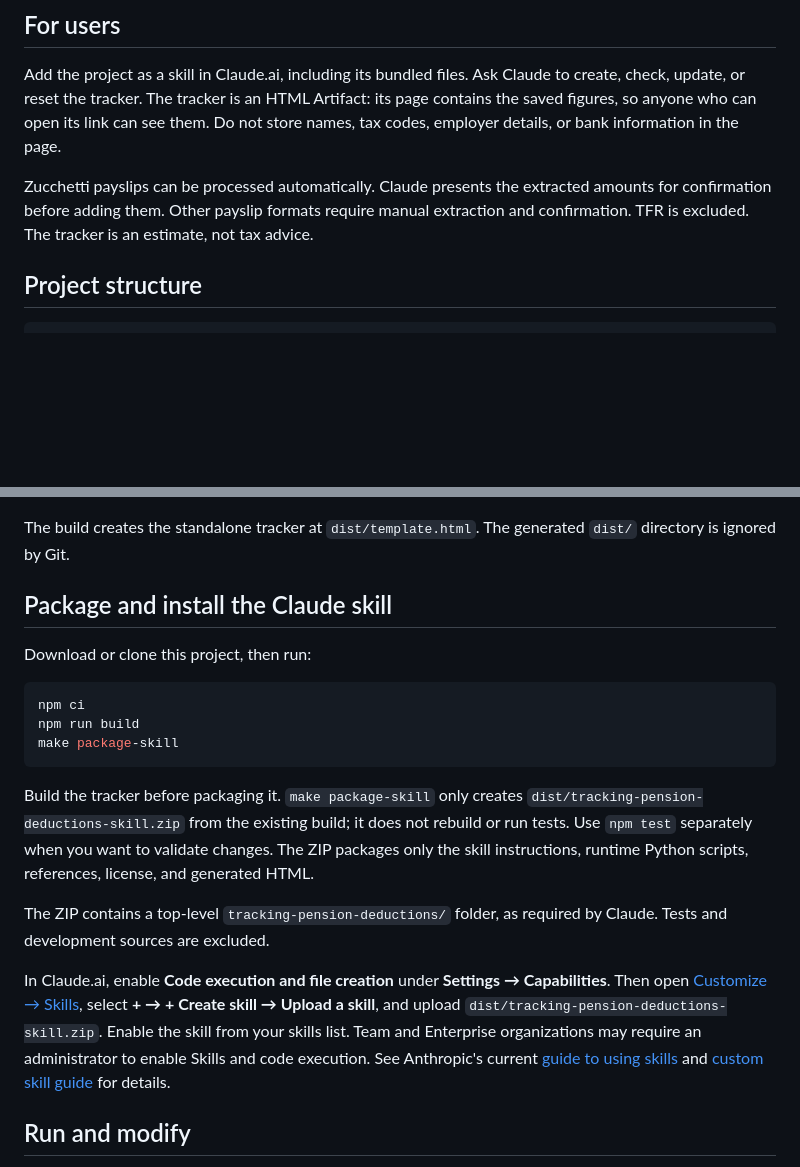
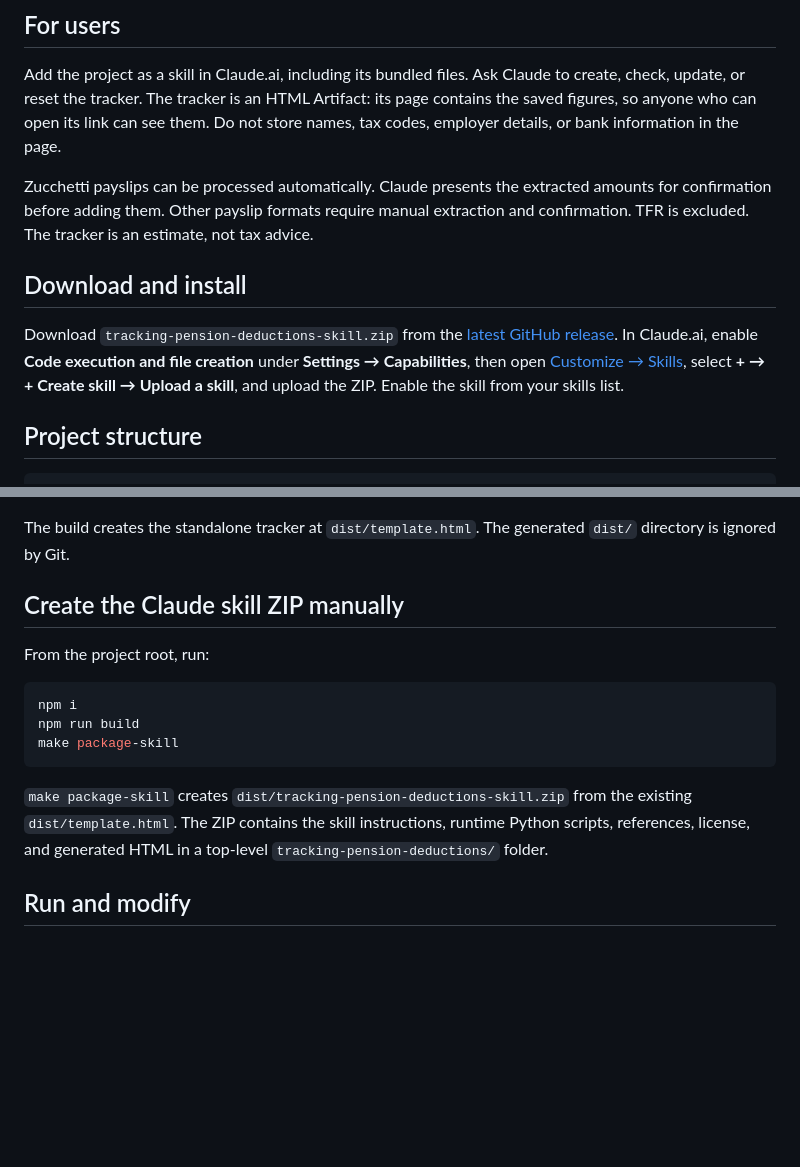
Before and after one commit to cdemeo92/tracking-pension-deductions, a Markdown page: README.md, 2 parts joined by grey strips. Drawn GitHub-style; blank space fills up the shorter version.

Commit message:
docs: update installation instructions and clarify skill creation process in README.md

````diff
--- a/README.md
+++ b/README.md
@@ -7,6 +7,10 @@ This project contains a Claude skill and a single-page tracker for Italian suppl
 Add the project as a skill in Claude.ai, including its bundled files. Ask Claude to create, check, update, or reset the tracker. The tracker is an HTML Artifact: its page contains the saved figures, so anyone who can open its link can see them. Do not store names, tax codes, employer details, or bank information in the page.
 
 Zucchetti payslips can be processed automatically. Claude presents the extracted amounts for confirmation before adding them. Other payslip formats require manual extraction and confirmation. TFR is excluded. The tracker is an estimate, not tax advice.
+
+## Download and install
+
+Download `tracking-pension-deductions-skill.zip` from the [latest GitHub release](https://github.com/cdemeo92/tracking-pension-deductions/releases). In Claude.ai, enable **Code execution and file creation** under **Settings → Capabilities**, then open [Customize → Skills](https://claude.ai/customize/skills), select **+ → + Create skill → Upload a skill**, and upload the ZIP. Enable the skill from your skills list.
 
 ## Project structure
 
@@ -50,21 +54,17 @@ npm run build
 
 The build creates the standalone tracker at `dist/template.html`. The generated `dist/` directory is ignored by Git.
 
-## Package and install the Claude skill
+## Create the Claude skill ZIP manually
 
-Download or clone this project, then run:
+From the project root, run:
 
 ```sh
-npm ci
+npm i
 npm run build
 make package-skill
 ```
 
-Build the tracker before packaging it. `make package-skill` only creates `dist/tracking-pension-deductions-skill.zip` from the existing build; it does not rebuild or run tests. Use `npm test` separately when you want to validate changes. The ZIP packages only the skill instructions, runtime Python scripts, references, license, and generated HTML.
-
-The ZIP contains a top-level `tracking-pension-deductions/` folder, as required by Claude. Tests and development sources are excluded.
-
-In Claude.ai, enable **Code execution and file creation** under **Settings → Capabilities**. Then open [Customize → Skills](https://claude.ai/customize/skills), select **+ → + Create skill → Upload a skill**, and upload `dist/tracking-pension-deductions-skill.zip`. Enable the skill from your skills list. Team and Enterprise organizations may require an administrator to enable Skills and code execution. See Anthropic's current [guide to using skills](https://support.claude.com/en/articles/12512180-use-skills-in-claude) and [custom skill guide](https://support.claude.com/en/articles/12512198-how-to-create-custom-skills) for details.
+`make package-skill` creates `dist/tracking-pension-deductions-skill.zip` from the existing `dist/template.html`. The ZIP contains the skill instructions, runtime Python scripts, references, license, and generated HTML in a top-level `tracking-pension-deductions/` folder.
 
 ## Run and modify
 
````
